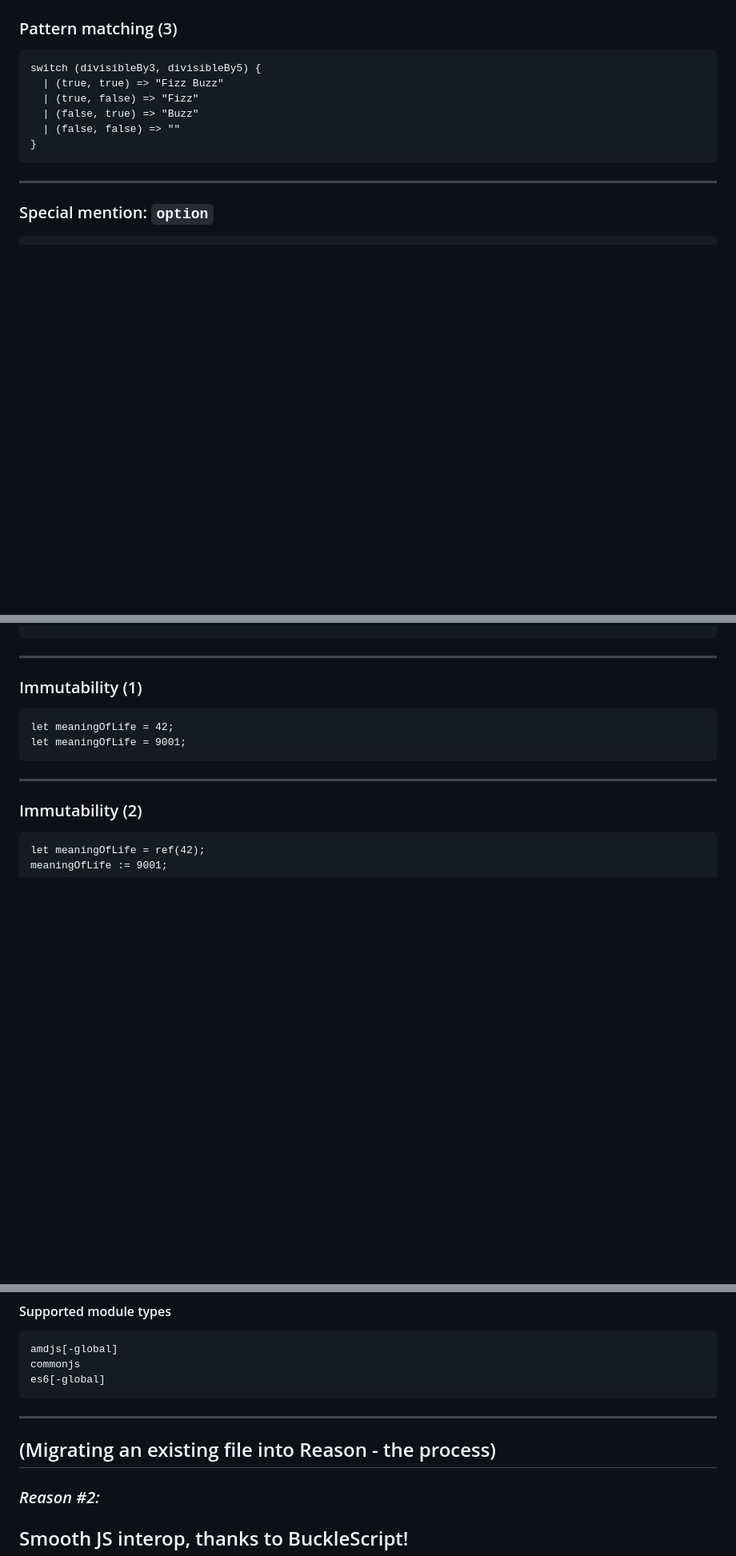
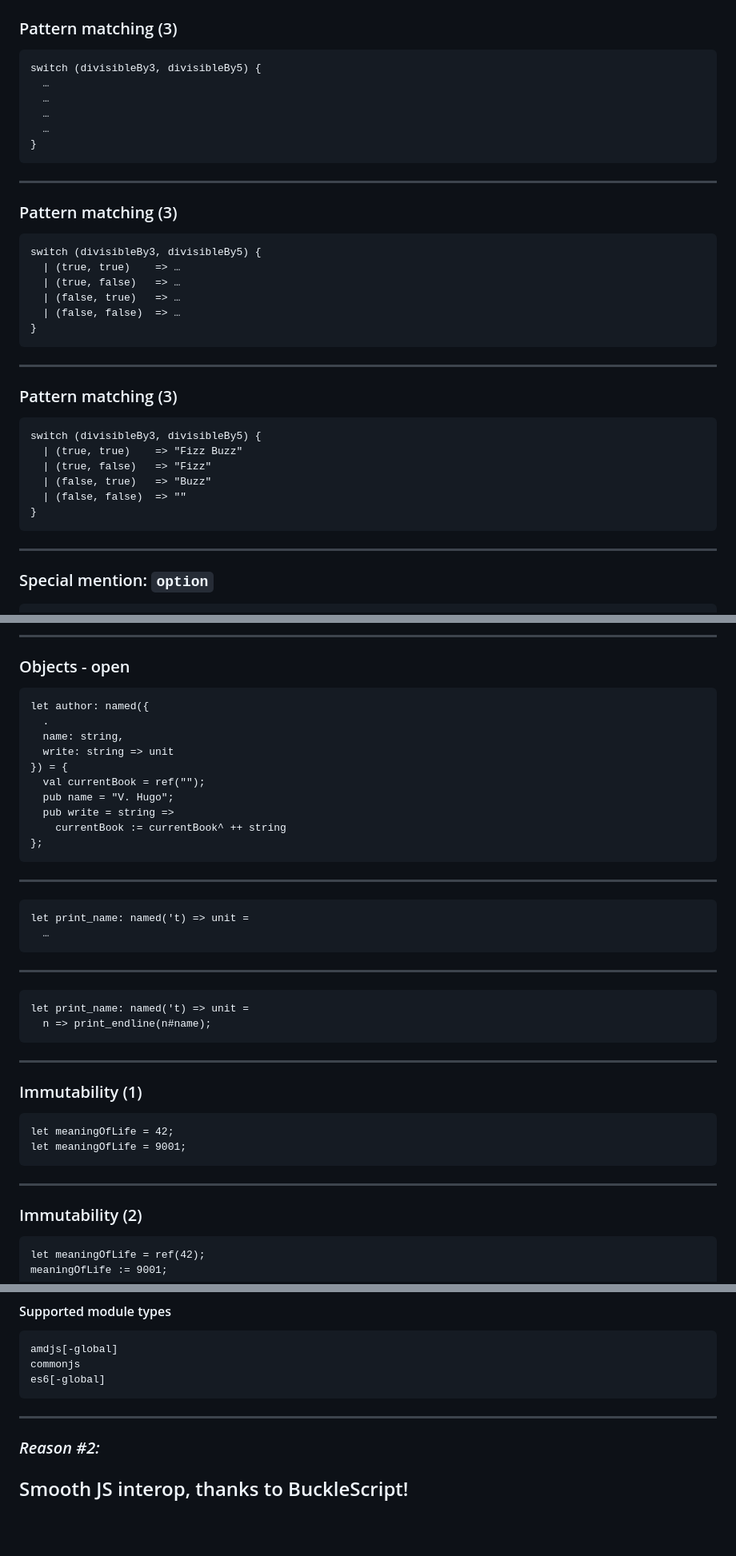
Before and after one commit to tianyupu/reason-slides, a Markdown page: src/slide-content.md, 3 parts joined by grey strips. Shown: that part at 80% size. GitHub-like rendering; blank space fills up the shorter version.

````diff
--- a/src/slide-content.md
+++ b/src/slide-content.md
@@ -167,10 +171,36 @@ switch (someList) {
 
 ```reasonml
 switch (divisibleBy3, divisibleBy5) {
-  | (true, true) => "Fizz Buzz"
-  | (true, false) => "Fizz"
-  | (false, true) => "Buzz"
-  | (false, false) => ""
+  …
+  …
+  …
+  …
+}
+```
+
+---
+
+### Pattern matching (3)
+
+```reasonml
+switch (divisibleBy3, divisibleBy5) {
+  | (true, true)    => …
+  | (true, false)   => …
+  | (false, true)   => …
+  | (false, false)  => …
+}
+```
+
+---
+
+### Pattern matching (3)
+
+```reasonml
+switch (divisibleBy3, divisibleBy5) {
+  | (true, true)    => "Fizz Buzz"
+  | (true, false)   => "Fizz"
+  | (false, true)   => "Buzz"
+  | (false, false)  => ""
 }
 ```
 
@@ -353,3 +475,31 @@ let author: named({. name: string, write: string => unit}) = {
+---
+
+### Objects - open
+
+```reasonml
+let author: named({
+  .
+  name: string,
+  write: string => unit
+}) = {
+  val currentBook = ref("");
+  pub name = "V. Hugo";
+  pub write = string =>
+    currentBook := currentBook^ ++ string
+};
+```
+
+---
+```reasonml
+let print_name: named('t) => unit =
+  …
+```
+
+---
+
+```reasonml
+let print_name: named('t) => unit =
+  n => print_endline(n#name);
 ```
 
 ---
@@ -558,8 +742,6 @@ es6[-global]
 ```
 
 ---
-(Migrating an existing file into Reason - the process)
----
 ### _Reason #2:_
 
 Smooth JS interop, thanks to BuckleScript!
````
Also changed, not shown: other parts of src/slide-content.md (+156 -17 lines), src/img/developer-survey-2018.png (added), src/img/es6.png (added), 2 other files.
